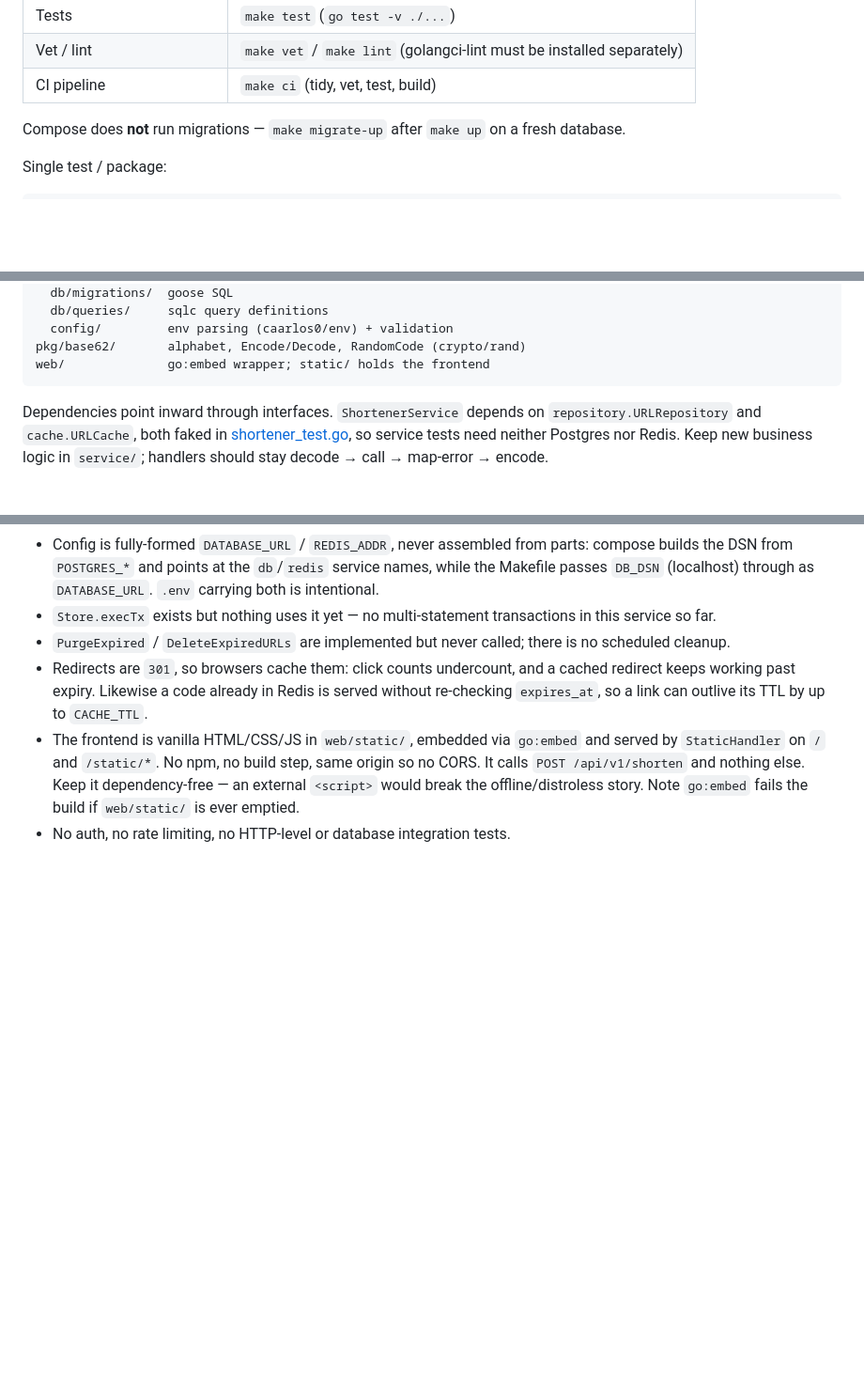
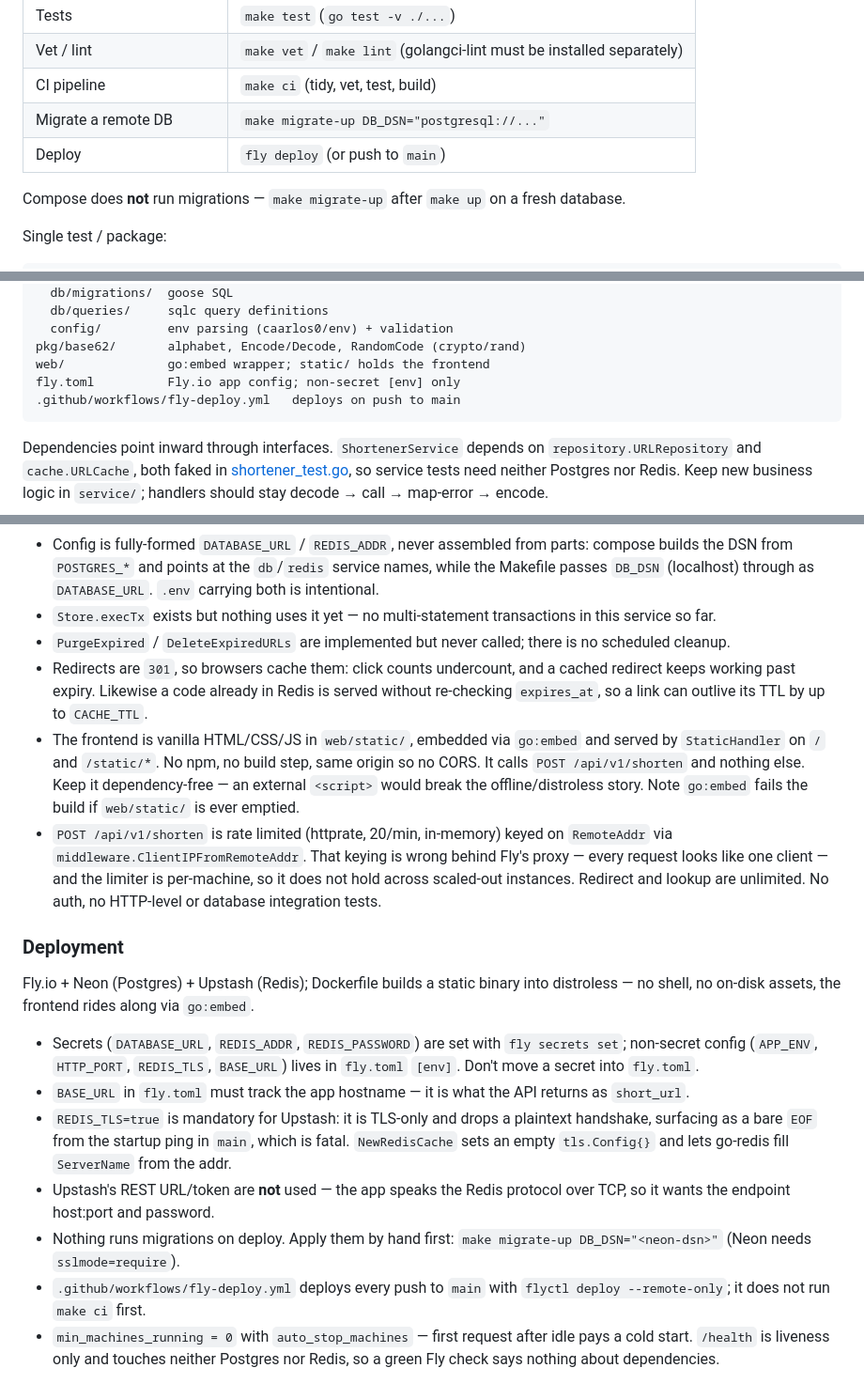
Before and after one commit to DenisDov/url-shortener, a Markdown page: CLAUDE.md, 3 parts joined by grey strips. Shown at 94% size. Drawn GitHub-style; blank space fills up the shorter version.

Commit message:
docs: add deployment guide and document rate limiting in README and CLAUDE.md

````diff
--- a/CLAUDE.md
+++ b/CLAUDE.md
@@ -17,6 +17,8 @@ The Makefile `include`s and exports `.env`, so most targets depend on `DB_DSN` /
 | Tests | `make test` (`go test -v ./...`) |
 | Vet / lint | `make vet` / `make lint` (golangci-lint must be installed separately) |
 | CI pipeline | `make ci` (tidy, vet, test, build) |
+| Migrate a remote DB | `make migrate-up DB_DSN="postgresql://..."` |
+| Deploy | `fly deploy` (or push to `main`) |
 
 Compose does **not** run migrations — `make migrate-up` after `make up` on a fresh database.
 
@@ -45,6 +47,8 @@ internal/
   config/         env parsing (caarlos0/env) + validation
 pkg/base62/       alphabet, Encode/Decode, RandomCode (crypto/rand)
 web/              go:embed wrapper; static/ holds the frontend
+fly.toml          Fly.io app config; non-secret [env] only
+.github/workflows/fly-deploy.yml   deploys on push to main
 ```
 
 Dependencies point inward through interfaces. `ShortenerService` depends on `repository.URLRepository` and `cache.URLCache`, both faked in [shortener_test.go](internal/service/shortener_test.go), so service tests need neither Postgres nor Redis. Keep new business logic in `service/`; handlers should stay decode → call → map-error → encode.
@@ -66,4 +70,16 @@ Dependencies point inward through interfaces. `ShortenerService` depends on `rep
 - `PurgeExpired` / `DeleteExpiredURLs` are implemented but never called; there is no scheduled cleanup.
 - Redirects are `301`, so browsers cache them: click counts undercount, and a cached redirect keeps working past expiry. Likewise a code already in Redis is served without re-checking `expires_at`, so a link can outlive its TTL by up to `CACHE_TTL`.
 - The frontend is vanilla HTML/CSS/JS in `web/static/`, embedded via `go:embed` and served by `StaticHandler` on `/` and `/static/*`. No npm, no build step, same origin so no CORS. It calls `POST /api/v1/shorten` and nothing else. Keep it dependency-free — an external `<script>` would break the offline/distroless story. Note `go:embed` fails the build if `web/static/` is ever emptied.
-- No auth, no rate limiting, no HTTP-level or database integration tests.
+- `POST /api/v1/shorten` is rate limited (httprate, 20/min, in-memory) keyed on `RemoteAddr` via `middleware.ClientIPFromRemoteAddr`. That keying is wrong behind Fly's proxy — every request looks like one client — and the limiter is per-machine, so it does not hold across scaled-out instances. Redirect and lookup are unlimited. No auth, no HTTP-level or database integration tests.
+
+### Deployment
+
+Fly.io + Neon (Postgres) + Upstash (Redis); Dockerfile builds a static binary into distroless — no shell, no on-disk assets, the frontend rides along via `go:embed`.
+
+- Secrets (`DATABASE_URL`, `REDIS_ADDR`, `REDIS_PASSWORD`) are set with `fly secrets set`; non-secret config (`APP_ENV`, `HTTP_PORT`, `REDIS_TLS`, `BASE_URL`) lives in `fly.toml` `[env]`. Don't move a secret into `fly.toml`.
+- `BASE_URL` in `fly.toml` must track the app hostname — it is what the API returns as `short_url`.
+- `REDIS_TLS=true` is mandatory for Upstash: it is TLS-only and drops a plaintext handshake, surfacing as a bare `EOF` from the startup ping in `main`, which is fatal. `NewRedisCache` sets an empty `tls.Config{}` and lets go-redis fill `ServerName` from the addr.
+- Upstash's REST URL/token are **not** used — the app speaks the Redis protocol over TCP, so it wants the endpoint host:port and password.
+- Nothing runs migrations on deploy. Apply them by hand first: `make migrate-up DB_DSN="<neon-dsn>"` (Neon needs `sslmode=require`).
+- `.github/workflows/fly-deploy.yml` deploys every push to `main` with `flyctl deploy --remote-only`; it does not run `make ci` first.
+- `min_machines_running = 0` with `auto_stop_machines` — first request after idle pays a cold start. `/health` is liveness only and touches neither Postgres nor Redis, so a green Fly check says nothing about dependencies.
````
Also changed, not shown: 1 other file.
